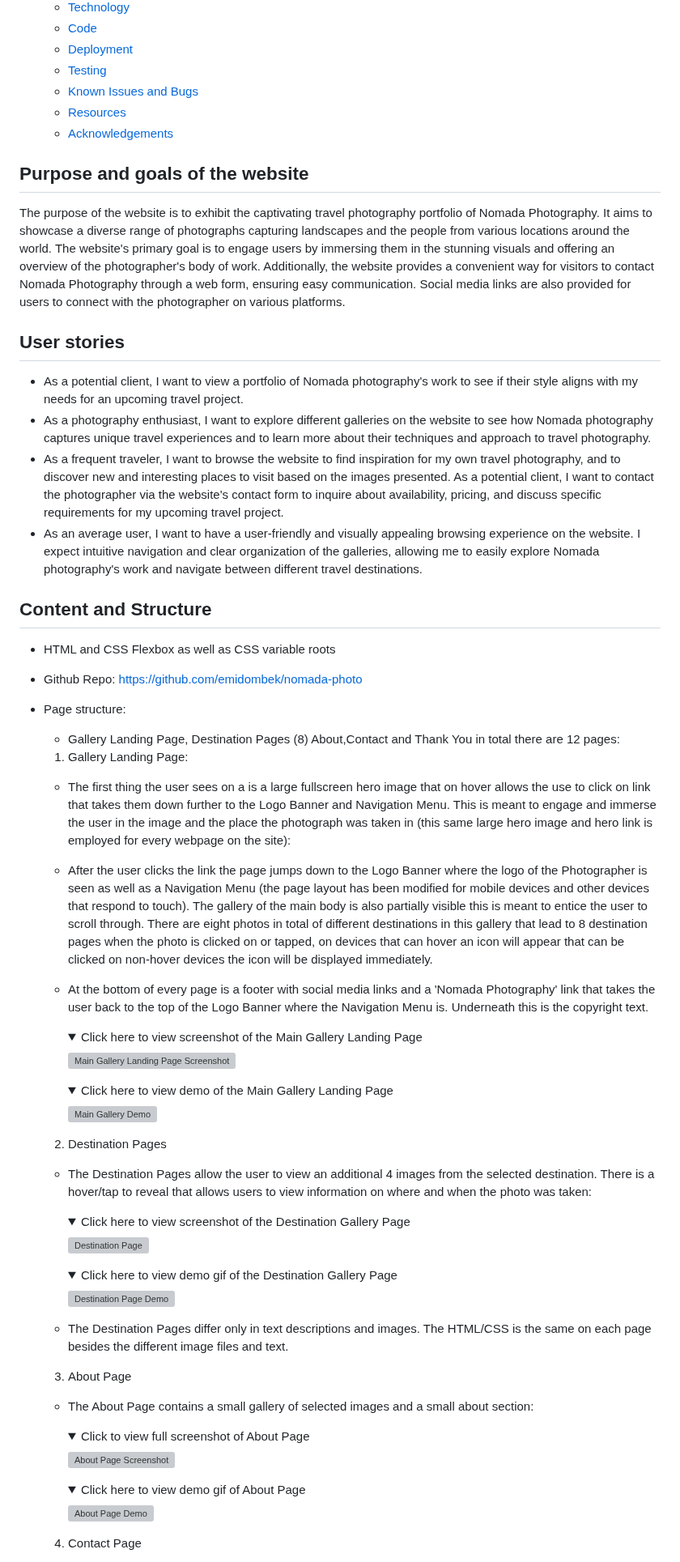
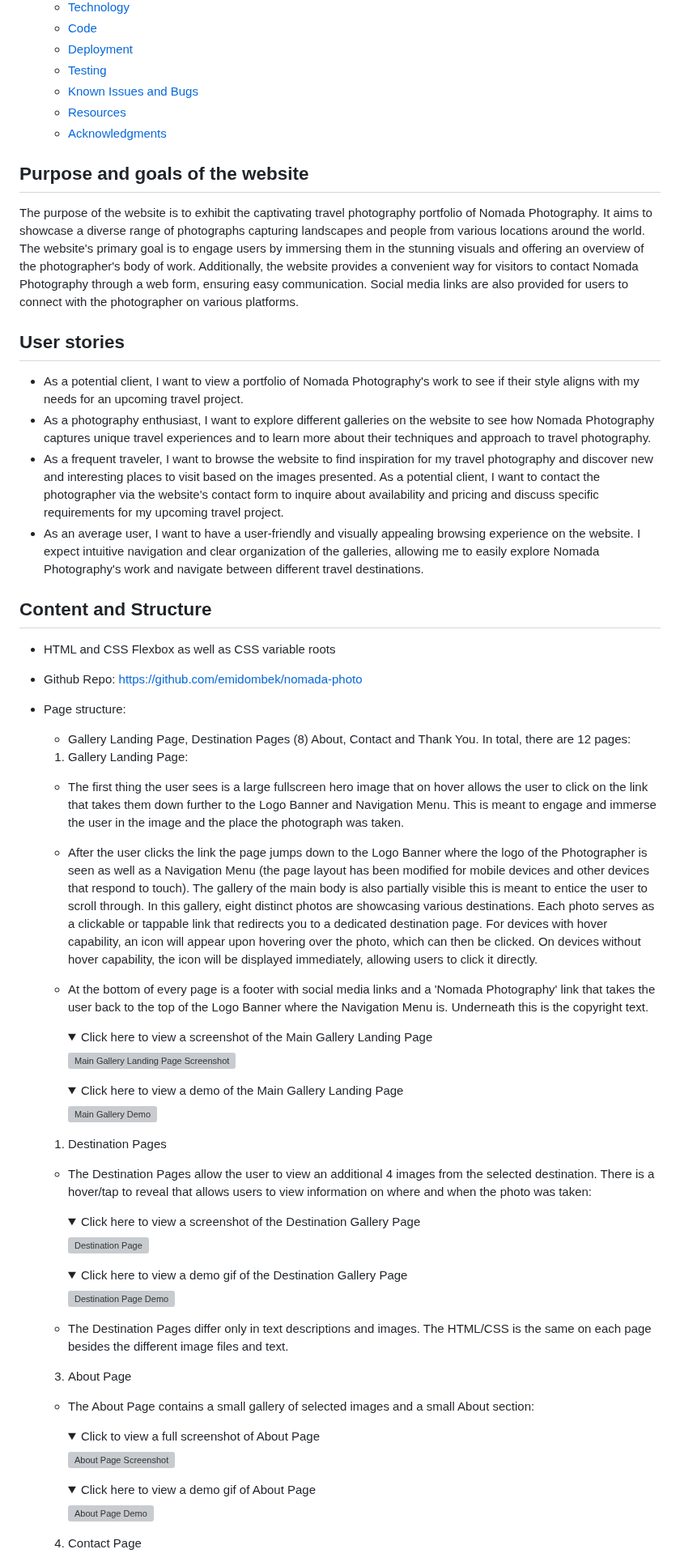
Before and after one commit to emidombek/nomada-photo, a Markdown page: docs/README.md, the part around one of its changes. Shown at 81% size. GitHub-like rendering; folded sections open; grey boxes are pictures that could not be loaded.

Commit message:
Correct spelling and grammar in readme doc

```diff
--- a/docs/README.md
+++ b/docs/README.md
@@ -16,20 +16,20 @@
   - [Testing](#testing)
   - [Known Issues and Bugs](#known-issues-and-bugs)
   - [Resources](#resources)
-  - [Acknowledgements](#acknowledgements)
+  - [Acknowledgments](#acknowledgments)
 
 
 ## Purpose and goals of the website
 
-The purpose of the website is to exhibit the captivating travel photography portfolio of Nomada Photography. It aims to showcase a diverse range of photographs capturing landscapes and the people from various locations around the world. The website's primary goal is to engage users by immersing them in the stunning visuals and offering an overview of the photographer's body of work. Additionally, the website provides a convenient way for visitors to contact Nomada Photography through a web form, ensuring easy communication. Social media links are also provided for users to connect with the photographer on various platforms.
+The purpose of the website is to exhibit the captivating travel photography portfolio of Nomada Photography. It aims to showcase a diverse range of photographs capturing landscapes and people from various locations around the world. The website's primary goal is to engage users by immersing them in the stunning visuals and offering an overview of the photographer's body of work. Additionally, the website provides a convenient way for visitors to contact Nomada Photography through a web form, ensuring easy communication. Social media links are also provided for users to connect with the photographer on various platforms.
 
 ## User stories
 
-- As a potential client, I want to view a portfolio of Nomada photography's work to see if their style aligns with my needs for an upcoming travel project.
-- As a photography enthusiast, I want to explore different galleries on the website to see how Nomada photography captures unique travel experiences and to learn more about their techniques and approach to travel photography.
-- As a frequent traveler, I want to browse the website to find inspiration for my own travel photography, and to discover new and interesting places to visit based on the images presented.
-As a potential client, I want to contact the photographer via the website's contact form to inquire about availability, pricing, and discuss specific requirements for my upcoming travel project.
-- As an average user, I want to have a user-friendly and visually appealing browsing experience on the website. I expect intuitive navigation and clear organization of the galleries, allowing me to easily explore Nomada photography's work and navigate between different travel destinations.
+- As a potential client, I want to view a portfolio of Nomada Photography's work to see if their style aligns with my needs for an upcoming travel project.
+- As a photography enthusiast, I want to explore different galleries on the website to see how Nomada Photography captures unique travel experiences and to learn more about their techniques and approach to travel photography.
+- As a frequent traveler, I want to browse the website to find inspiration for my travel photography and discover new and interesting places to visit based on the images presented.
+As a potential client, I want to contact the photographer via the website's contact form to inquire about availability and pricing and discuss specific requirements for my upcoming travel project.
+- As an average user, I want to have a user-friendly and visually appealing browsing experience on the website. I expect intuitive navigation and clear organization of the galleries, allowing me to easily explore Nomada Photography's work and navigate between different travel destinations.
 
 ## Content and Structure
 
@@ -37,43 +37,43 @@ As a potential client, I want to contact the photographer via the website's cont
 - Github Repo: <https://github.com/emidombek/nomada-photo>
 - Page structure:
 
-  - Gallery Landing Page, Destination Pages (8) About,Contact and Thank You in total there are 12 pages:
+  - Gallery Landing Page, Destination Pages (8) About, Contact and Thank You. In total, there are 12 pages:
 
   1. Gallery Landing Page:
 
-  - The first thing the user sees on a is a large fullscreen hero image that on hover allows the use to click on link that takes them down further to the Logo Banner and Navigation Menu. This is meant to engage and immerse the user in the image and the place the photograph was taken in (this same large hero image and hero link is employed for every webpage on the site):
+  - The first thing the user sees is a large fullscreen hero image that on hover allows the user to click on the link that takes them down further to the Logo Banner and Navigation Menu. This is meant to engage and immerse the user in the image and the place the photograph was taken.
 
-  - After the user clicks the link the page jumps down to the Logo Banner where the logo of the Photographer is seen as well as a Navigation Menu (the page layout has been modified for mobile devices and other devices that respond to touch). The gallery of the main body is also partially visible this is meant to entice the user to scroll through. There are eight photos in total of different destinations in this gallery that lead to 8 destination pages when the photo is clicked on or tapped, on devices that can hover an icon will appear that can be clicked on non-hover devices the icon will be displayed immediately.
+  - After the user clicks the link the page jumps down to the Logo Banner where the logo of the Photographer is seen as well as a Navigation Menu (the page layout has been modified for mobile devices and other devices that respond to touch). The gallery of the main body is also partially visible this is meant to entice the user to scroll through. In this gallery, eight distinct photos are showcasing various destinations. Each photo serves as a clickable or tappable link that redirects you to a dedicated destination page. For devices with hover capability, an icon will appear upon hovering over the photo, which can then be clicked. On devices without hover capability, the icon will be displayed immediately, allowing users to click it directly.
 
   - At the bottom of every page is a footer with social media links and a 'Nomada Photography' link that takes the user back to the top of the Logo Banner where the Navigation Menu is. Underneath this is the copyright text.
 
      <details>
-       <summary>Click here to view screenshot of the Main Gallery Landing Page</summary>
+       <summary>Click here to view a screenshot of the Main Gallery Landing Page</summary>
 
        ![Main Gallery Landing Page Screenshot](/docs/images/home_full_screen.png)
 
        </details>
 
      <details>
-       <summary>Click here to view demo of the Main Gallery Landing Page</summary>
+       <summary>Click here to view a demo of the Main Gallery Landing Page</summary>
 
        ![Main Gallery Demo](/docs/images/home_demo_AdobeExpress.gif)
 
        </details>
 
-  2. Destination Pages
+  1. Destination Pages
 
   - The Destination Pages allow the user to view an additional 4 images from the selected destination. There is a hover/tap to reveal that allows users to view information on where and when the photo was taken:
 
      <details>
-       <summary>Click here to view screenshot of the Destination Gallery Page</summary>
+       <summary>Click here to view a screenshot of the Destination Gallery Page</summary>
 
        ![Destination Page](/docs/images/destination_page_full.png)
 
        </details>
 
      <details>
-       <summary>Click here to view demo gif of the Destination Gallery Page</summary>
+       <summary>Click here to view a demo gif of the Destination Gallery Page</summary>
 
        ![Destination Page Demo](/docs/images/destinationpage_demo_AdobeExpress.gif)
 
@@ -83,17 +83,17 @@ As a potential client, I want to contact the photographer via the website's cont
 
   3. About Page
 
-  - The About Page contains a small gallery of selected images and a small about section:
+  - The About Page contains a small gallery of selected images and a small About section:
 
      <details>
-       <summary>Click to view full screenshot of About Page</summary>
+       <summary>Click to view a full screenshot of About Page</summary>
 
        ![About Page Screenshot](/docs/images/about_full_screen.png)
 
        </details>
 
     <details>
-       <summary>Click here to view demo gif of About Page</summary>
+       <summary>Click here to view a demo gif of About Page</summary>
 
        ![About Page Demo](/docs/images/about_demo_AdobeExpress.gif)
 
```
Also changed, not shown: other parts of docs/README.md (+50 -50 lines).
